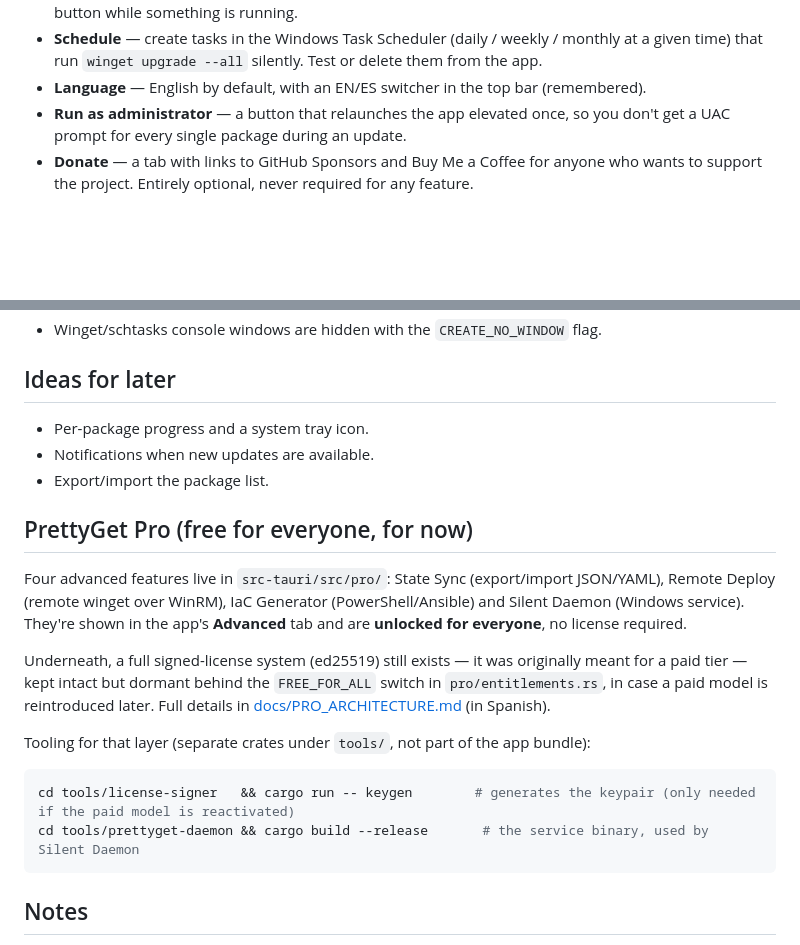
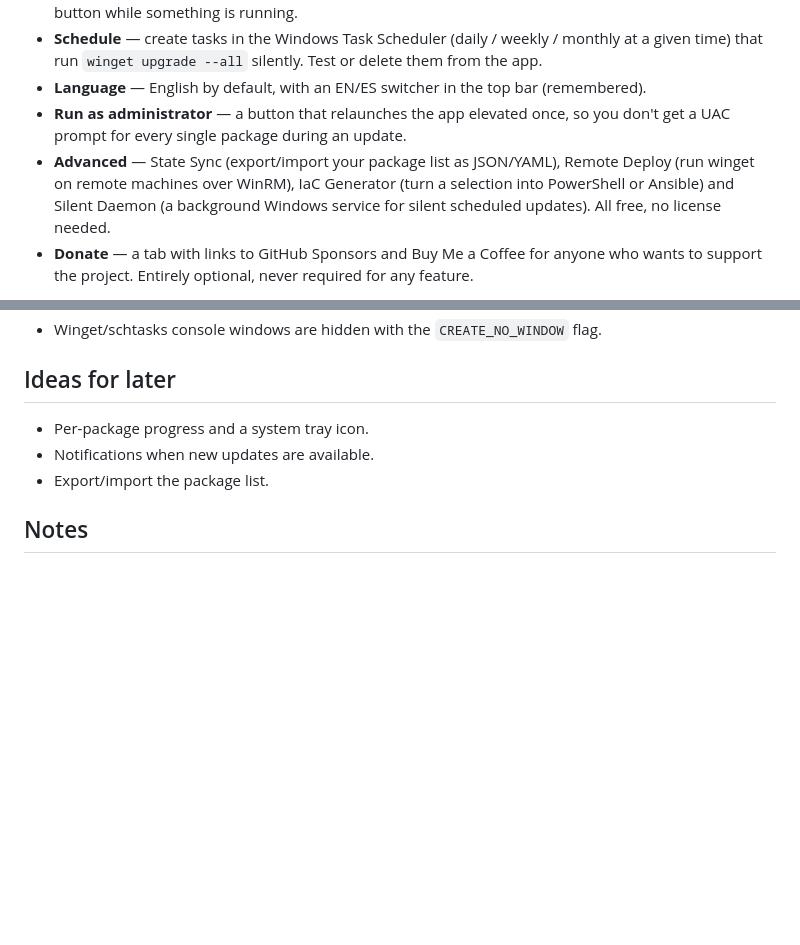
Before and after one commit to Gohstys/PrettyGet, a Markdown page: README.md, 2 parts joined by grey strips. GitHub-like rendering; blank space fills up the shorter version.

Commit message:
Remove the Pro/paid section from README; fold its features into the main list

````diff
--- a/README.md
+++ b/README.md
@@ -20,6 +20,7 @@ It's built with **Tauri** (a Rust backend driving a lightweight web frontend), s
 - **Schedule** — create tasks in the Windows Task Scheduler (daily / weekly / monthly at a given time) that run `winget upgrade --all` silently. Test or delete them from the app.
 - **Language** — English by default, with an EN/ES switcher in the top bar (remembered).
 - **Run as administrator** — a button that relaunches the app elevated once, so you don't get a UAC prompt for every single package during an update.
+- **Advanced** — State Sync (export/import your package list as JSON/YAML), Remote Deploy (run winget on remote machines over WinRM), IaC Generator (turn a selection into PowerShell or Ansible) and Silent Daemon (a background Windows service for silent scheduled updates). All free, no license needed.
 - **Donate** — a tab with links to GitHub Sponsors and Buy Me a Coffee for anyone who wants to support the project. Entirely optional, never required for any feature.
 
 **100% free, no ads.** If you find it useful, you can support development from the **Donate** tab (GitHub Sponsors / Buy Me a Coffee) — never required to use any feature.
@@ -82,19 +83,6 @@ PrettyGet/
 - Notifications when new updates are available.
 - Export/import the package list.
 
-## PrettyGet Pro (free for everyone, for now)
-
-Four advanced features live in `src-tauri/src/pro/`: State Sync (export/import JSON/YAML), Remote Deploy (remote winget over WinRM), IaC Generator (PowerShell/Ansible) and Silent Daemon (Windows service). They're shown in the app's **Advanced** tab and are **unlocked for everyone**, no license required.
-
-Underneath, a full signed-license system (ed25519) still exists — it was originally meant for a paid tier — kept intact but dormant behind the `FREE_FOR_ALL` switch in `pro/entitlements.rs`, in case a paid model is reintroduced later. Full details in [docs/PRO_ARCHITECTURE.md](docs/PRO_ARCHITECTURE.md) (in Spanish).
-
-Tooling for that layer (separate crates under `tools/`, not part of the app bundle):
-
-```bash
-cd tools/license-signer   && cargo run -- keygen        # generates the keypair (only needed if the paid model is reactivated)
-cd tools/prettyget-daemon && cargo build --release       # the service binary, used by Silent Daemon
-```
-
 ## Notes
 
 - If an update needs administrator rights, winget will prompt for elevation (UAC).
````
